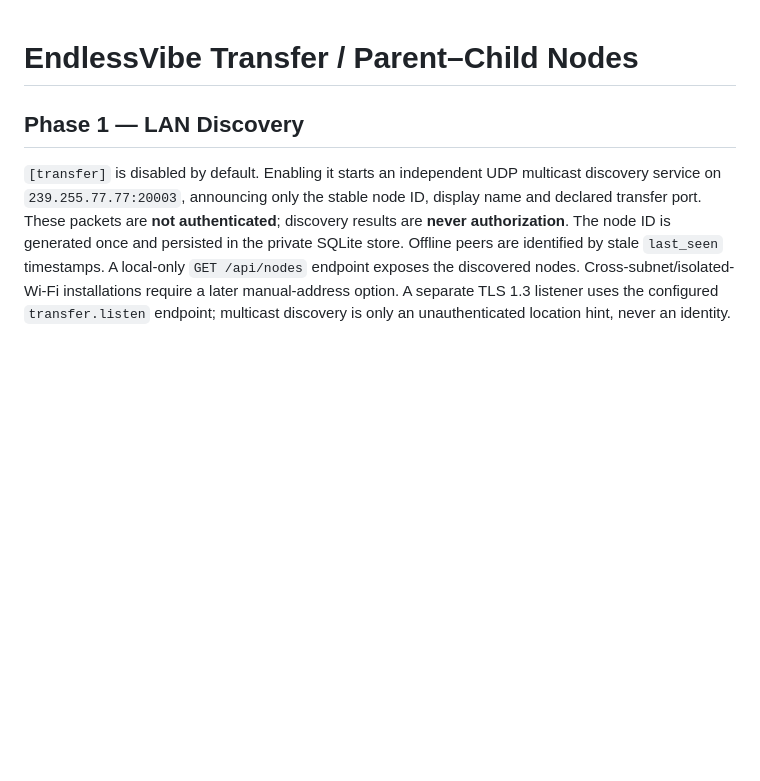
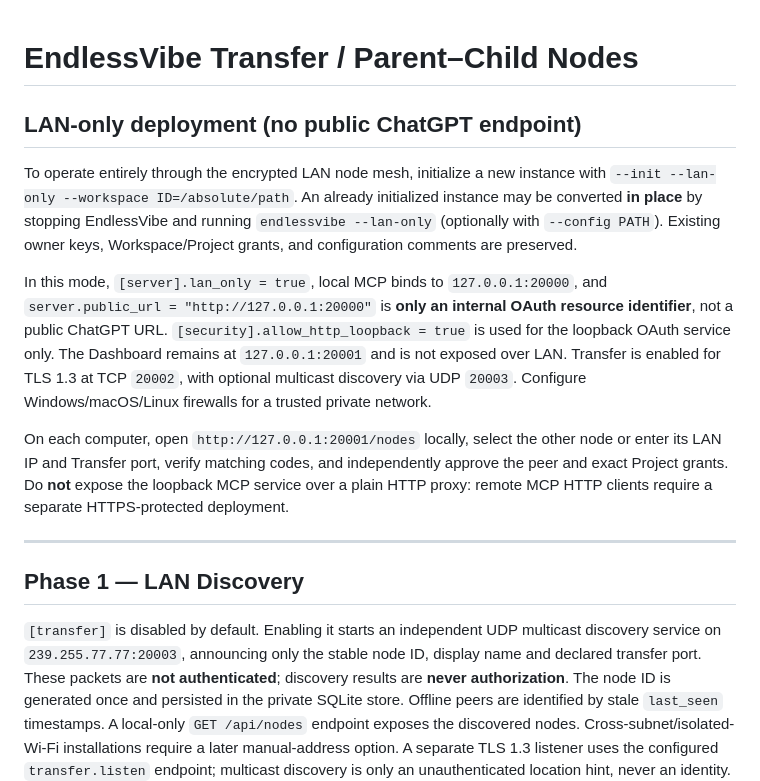
Before and after one commit to MRsoymilk/EndlessVibe, a Markdown page: docs/TRANSFER.md, the part around the change. Rendered like a GitHub page; blank space fills up the shorter version.

```diff
--- a/docs/TRANSFER.md
+++ b/docs/TRANSFER.md
@@ -1,5 +1,14 @@
 # EndlessVibe Transfer / Parent–Child Nodes
 
+## LAN-only deployment (no public ChatGPT endpoint)
+
+To operate entirely through the encrypted LAN node mesh, initialize a new instance with `--init --lan-only --workspace ID=/absolute/path`. An already initialized instance may be converted **in place** by stopping EndlessVibe and running `endlessvibe --lan-only` (optionally with `--config PATH`). Existing owner keys, Workspace/Project grants, and configuration comments are preserved.
+
+In this mode, `[server].lan_only = true`, local MCP binds to `127.0.0.1:20000`, and `server.public_url = "http://127.0.0.1:20000"` is **only an internal OAuth resource identifier**, not a public ChatGPT URL. `[security].allow_http_loopback = true` is used for the loopback OAuth service only. The Dashboard remains at `127.0.0.1:20001` and is not exposed over LAN. Transfer is enabled for TLS 1.3 at TCP `20002`, with optional multicast discovery via UDP `20003`. Configure Windows/macOS/Linux firewalls for a trusted private network.
+
+On each computer, open `http://127.0.0.1:20001/nodes` locally, select the other node or enter its LAN IP and Transfer port, verify matching codes, and independently approve the peer and exact Project grants. Do **not** expose the loopback MCP service over a plain HTTP proxy: remote MCP HTTP clients require a separate HTTPS-protected deployment.
+
+---
 ## Phase 1 — LAN Discovery
 
 `[transfer]` is disabled by default. Enabling it starts an independent UDP multicast discovery service on `239.255.77.77:20003`, announcing only the stable node ID, display name and declared transfer port. These packets are **not authenticated**; discovery results are **never authorization**. The node ID is generated once and persisted in the private SQLite store. Offline peers are identified by stale `last_seen` timestamps. A local-only `GET /api/nodes` endpoint exposes the discovered nodes. Cross-subnet/isolated-Wi-Fi installations require a later manual-address option. A separate TLS 1.3 listener uses the configured `transfer.listen` endpoint; multicast discovery is only an unauthenticated location hint, never an identity.
```
Also changed, not shown: README.en.md (+31 -0 lines), README.md (+31 -0 lines).
